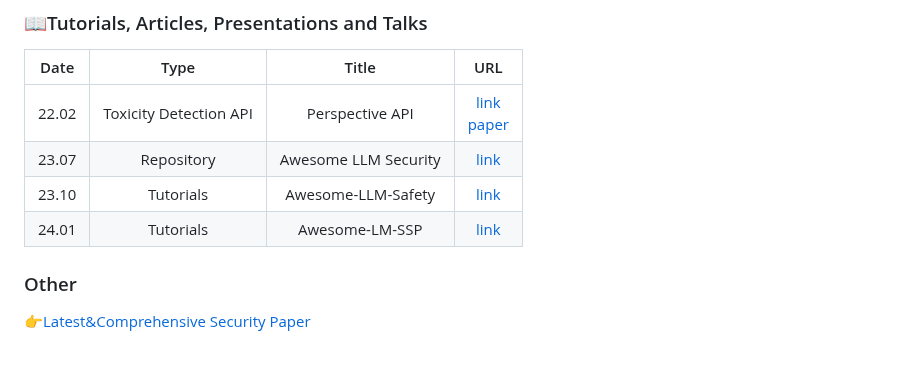
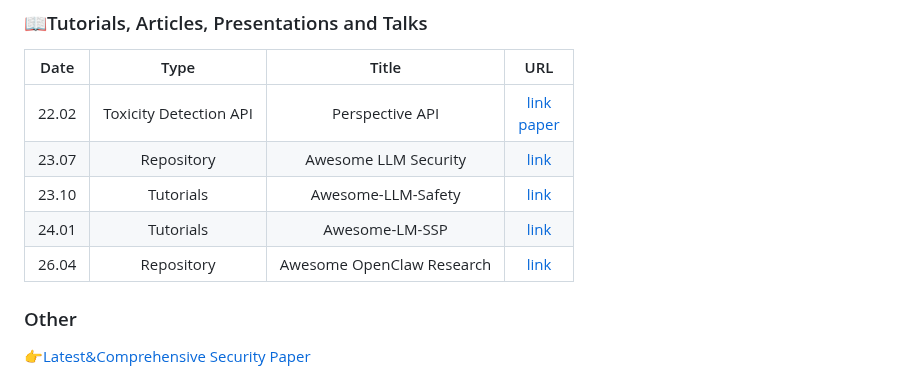
Before and after one commit to ydyjya/Awesome-LLM-Safety, a Markdown page: README.md, the part around the change. Rendered like a GitHub page.

Commit message:
Add Awesome OpenClaw Research to resources

```diff
--- a/README.md
+++ b/README.md
@@ -121,6 +121,7 @@ I can offer you a promotional spot here for up to one month.
 | 23.07 |       Repository       | Awesome LLM Security |               [link](https://github.com/corca-ai/awesome-llm-security)                |
 | 23.10 |       Tutorials        |  Awesome-LLM-Safety  |                 [link](https://github.com/ydyjya/Awesome-LLM-Safety)                  |
 | 24.01 |       Tutorials        |    Awesome-LM-SSP    |                  [link](https://github.com/ThuCCSLab/Awesome-LM-SSP)                  |
+| 26.04 |       Repository       | Awesome OpenClaw Research |               [link](https://github.com/REAL-Lab-NU/Awesome-OpenClaw-Research)                |
 
 ### Other
 
```
